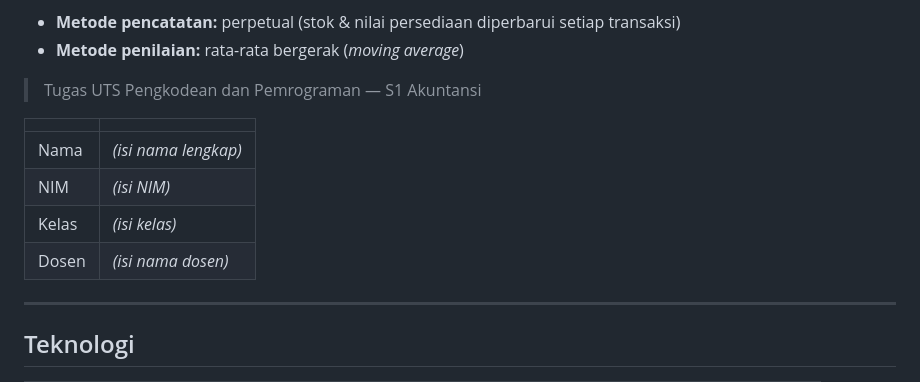
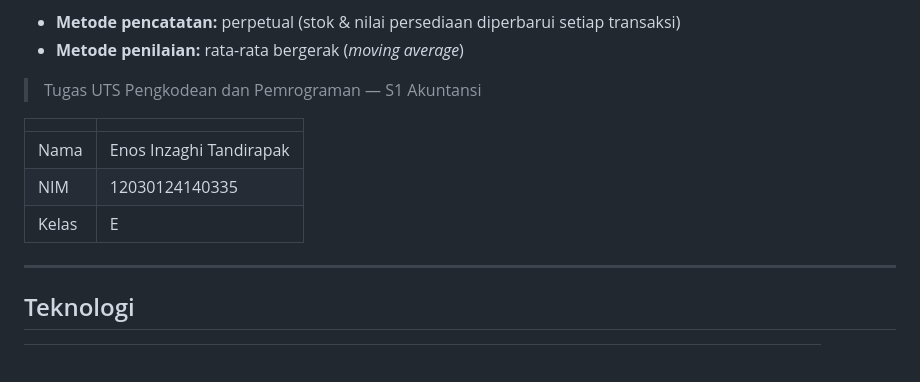
Before and after one commit to enostandirapak2006-blip/sistem-persediaan-konstruksi, a Markdown page: README.md, the part around the change. Rendered like a GitHub page; blank space fills up the shorter version.

Commit message:
Lengkapi identitas di README
Co-Authored-By: Claude Opus 5.5 <noreply@anthropic.com>

```diff
--- a/README.md
+++ b/README.md
@@ -9,10 +9,9 @@ Aplikasi web untuk mencatat persediaan material perusahaan kontraktor: pembelian
 
 | | |
 |---|---|
-| Nama | *(isi nama lengkap)* |
-| NIM | *(isi NIM)* |
-| Kelas | *(isi kelas)* |
-| Dosen | *(isi nama dosen)* |
+| Nama | Enos Inzaghi Tandirapak |
+| NIM | 12030124140335 |
+| Kelas | E |
 
 ---
 
```
